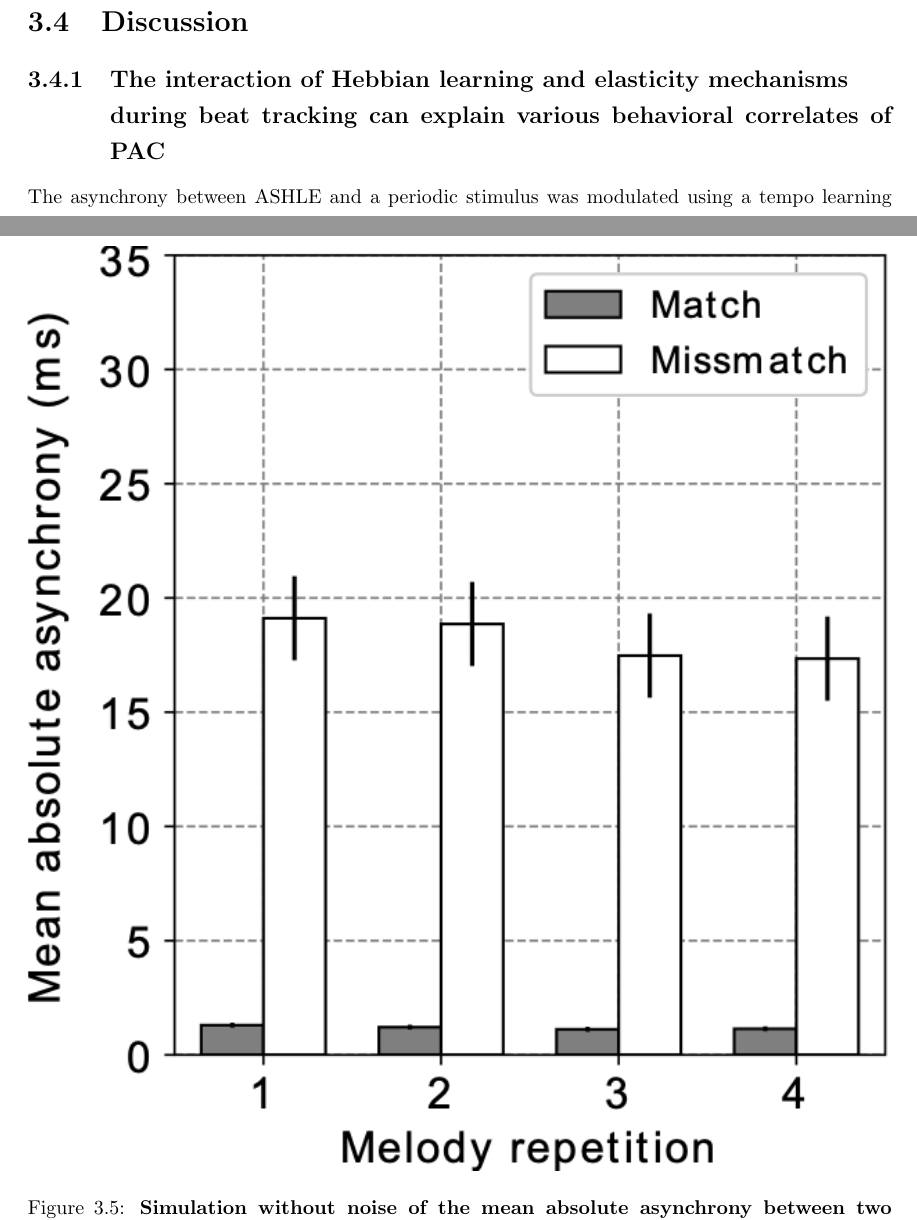
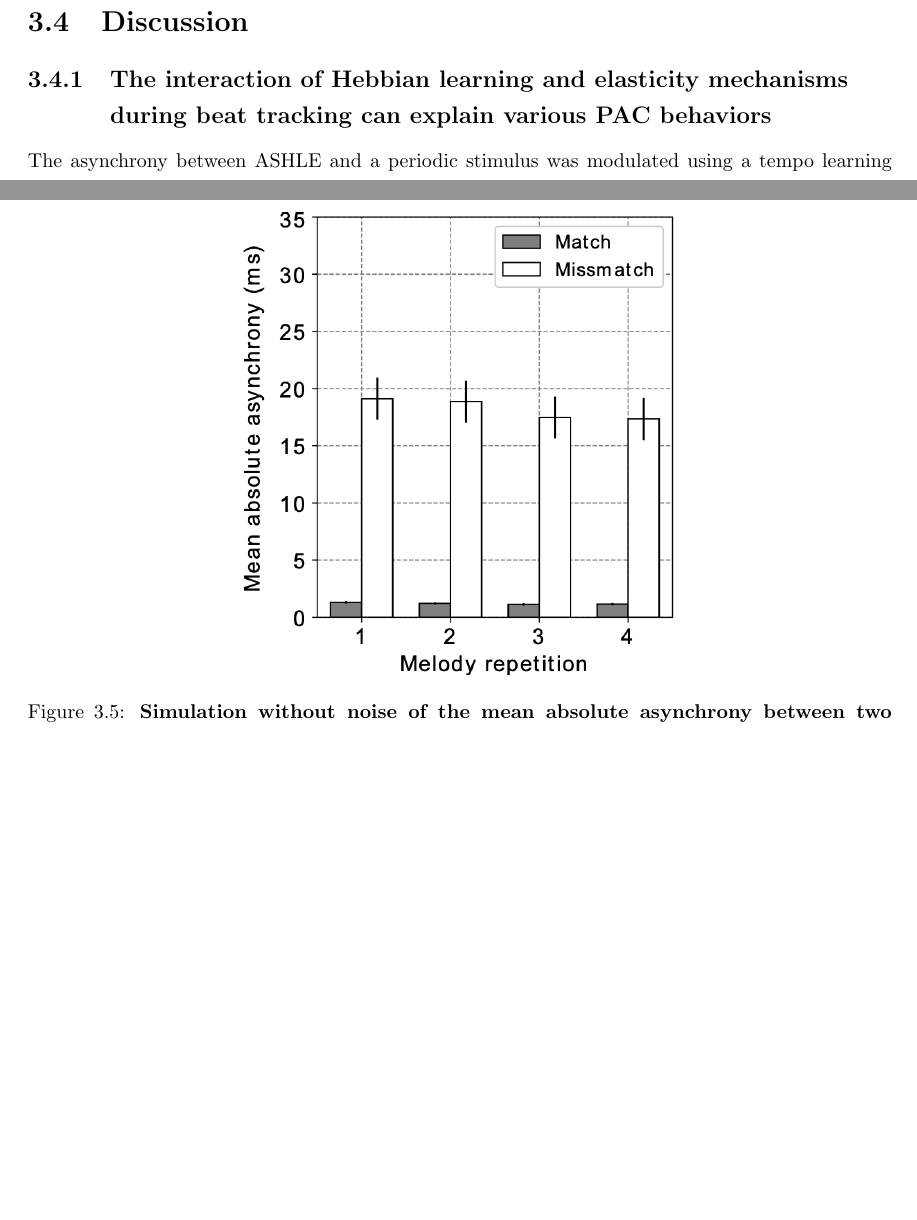
Before and after one commit to iranroman/Dissertation, a LaTeX thesis (dissertation.tex): two parts of pages 66 and 71 of 117 before the commit and two parts of pages 66 and 70 of 116 after it, joined at a grey line, cut so that both start at the same text, the shorter picture padded with empty space. Compiled offline with pdfLaTeX.

Commit message:
minor formatting changes

```diff
--- a/dissertation.tex
+++ b/dissertation.tex
@@ -470,7 +470,7 @@ In this third experiment we used the same set of parameter values used in experi
 
 \section{Discussion}
 
-\subsection{The interaction of Hebbian learning and elasticity mechanisms \\ during beat tracking can explain various behavioral correlates of PAC}
+\subsection{The interaction of Hebbian learning and elasticity mechanisms \\ during beat tracking can explain various PAC behaviors}
 
 The asynchrony between ASHLE and a periodic stimulus was modulated using a tempo learning rule with an elastic force. Similarly, in the absence of a stimulus the tempo learning and the elastic force also affected the changes in cycle length in ASHLE's spontaneous activity, especially if ASHLE's instantaneous tempo was different than its ONT (see parameter analysis in the methods section). ASHLE's behavior is the result of the tempo learning and the elastic force, which act in opposite directions. While Hebbian tempo learning lets ASHLE change its instantaneous tempo to perfectly match any stimulus tempo value, the elastic force pulls ASHLE to its ONT. ASHLE's behavior is consistent with theoretical accounts highlighting that a systems natural tempo (or natural frequency) is the optimal state for synchronization, even if the system can adapt to synchronize at other frequencies \cite{von1937nature, haken1985theoretical, kelso1997relative, scheurich2018tapping}. An interesting question is where in the musician brain these mechanisms of tempo learning and ONT elasticity occur. As far as tempo learning, previous research shows that cortical and subcortical networks in motor brain areas synchronize neural activity that reflects the rhythms of a periodic stimulus \cite{large2015neural, chen2008moving, grahn2009feeling, fujioka2012internalized}. The origins of the SMT in humans (simuated by ASHLE's ONT) involve both the central and the peripheral nervous system. Central pattern generators in the central nervous system give rise to spontaneous rhythms that could directly control the SMT \cite{latash1992virtual}. Additionally, production of SMTs involves the actions of effectors (i.e. foot or fingers), so anatomical and biomechanical factors could also directly contribute to defining a system's SMT \cite{goodman2000advantages}. Currently no consensus exists about the origins of the SMT and its influence during PAC. ASHLE is the first model validated by real human data that explains how the brain's motor system entrains to the tempo of a periodic stimulus and is influenced by the biophysical principles of Hebbian tempo learning and SMT elasticity that give rise to the SMT.
 
@@ -500,7 +500,7 @@ ASHLE was able to simulate the mean absolute asynchrony between the beat of duet
 
 \begin{figure}
     \centering
-    \includegraphics[width=1.0\textwidth]{figures/fig3_5.png}
+    \includegraphics[width=0.5\textwidth]{figures/fig3_5.png}
     \caption[Simulation without noise of the mean absolute asynchrony between two musicians with matching or mismatching SMTs during duet musical performance]{\textbf{Simulation without noise of the mean absolute asynchrony between two musicians with matching or mismatching SMTs during duet musical performance.} Our simulation results showing the mean absolute asynchrony between two synchronizing ASHLE models with matching or mismatching ONTs, but no noise is added to Eq \eqref{eq:3.7}. The resulting mean absolute asynchronies in this simulation without noise are much smaller compared to the musician data results in Fig \ref{f3_4}A. The added noise in Eq \eqref{eq:3.9} improves the model's results, which are shown in Fig \ref{f3_4}B.}
     \label{f3_5}
 \end{figure}
```
